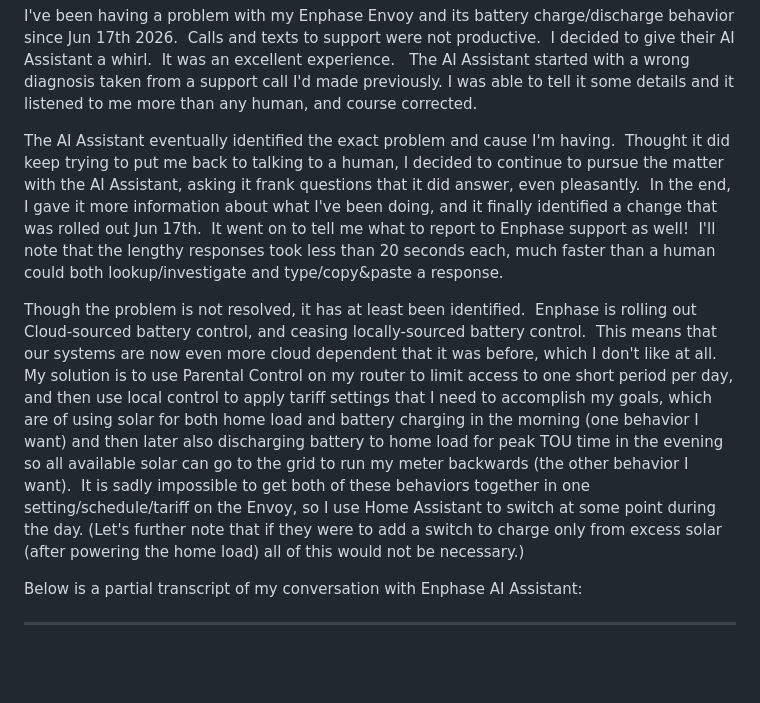
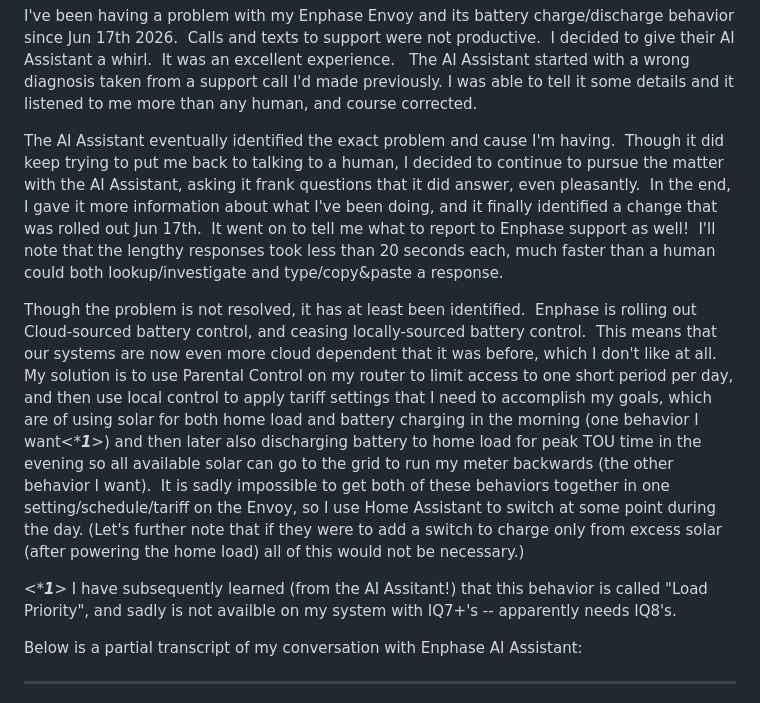
Before and after one commit to erikeidt/erikeidt.github.io, a Markdown page: Conversation with Enphase AI Assistant.md, the part around the change. GitHub-like rendering; blank space fills up the shorter version.

```diff
--- a/Conversation with Enphase AI Assistant.md
+++ b/Conversation with Enphase AI Assistant.md
@@ -1,9 +1,11 @@
 
 I've been having a problem with my Enphase Envoy and its battery charge/discharge behavior since Jun 17th 2026.  Calls and texts to support were not productive.  I decided to give their AI Assistant a whirl.  It was an excellent experience.   The AI Assistant started with a wrong diagnosis taken from a support call I'd made previously.  I was able to tell it some details and it listened to me more than any human, and course corrected.
 
-The AI Assistant eventually identified the exact problem and cause I'm having.  Thought it did keep trying to put me back to talking to a human, I decided to continue to pursue the matter with the AI Assistant, asking it frank questions that it did answer, even pleasantly.  In the end, I gave it more information about what I've been doing, and it finally identified a change that was rolled out Jun 17th.  It went on to tell me what to report to Enphase support as well!  I'll note that the lengthy responses took less than 20 seconds each, much faster than a human could both lookup/investigate and type/copy&paste a response.
+The AI Assistant eventually identified the exact problem and cause I'm having.  Though it did keep trying to put me back to talking to a human, I decided to continue to pursue the matter with the AI Assistant, asking it frank questions that it did answer, even pleasantly.  In the end, I gave it more information about what I've been doing, and it finally identified a change that was rolled out Jun 17th.  It went on to tell me what to report to Enphase support as well!  I'll note that the lengthy responses took less than 20 seconds each, much faster than a human could both lookup/investigate and type/copy&paste a response.
 
-Though the problem is not resolved, it has at least been identified.  Enphase is rolling out Cloud-sourced battery control, and ceasing locally-sourced battery control.  This means that our systems are now even more cloud dependent that it was before, which I don't like at all.  My solution is to use Parental Control on my router to limit access to one short period per day, and then use local control to apply tariff settings that I need to accomplish my goals, which are of using solar for both home load and battery charging in the morning (one behavior I want) and then later also discharging battery to home load for peak TOU time in the evening so all available solar can go to the grid to run my meter backwards (the other behavior I want).  It is sadly impossible to get both of these behaviors together in one setting/schedule/tariff on the Envoy, so I use Home Assistant to switch at some point during the day.  (Let's further note that if they were to add a switch to charge only from excess solar (after powering the home load) all of this would not be necessary.)
+Though the problem is not resolved, it has at least been identified.  Enphase is rolling out Cloud-sourced battery control, and ceasing locally-sourced battery control.  This means that our systems are now even more cloud dependent that it was before, which I don't like at all.  My solution is to use Parental Control on my router to limit access to one short period per day, and then use local control to apply tariff settings that I need to accomplish my goals, which are of using solar for both home load and battery charging in the morning (one behavior I want<****1***>) and then later also discharging battery to home load for peak TOU time in the evening so all available solar can go to the grid to run my meter backwards (the other behavior I want).  It is sadly impossible to get both of these behaviors together in one setting/schedule/tariff on the Envoy, so I use Home Assistant to switch at some point during the day.  (Let's further note that if they were to add a switch to charge only from excess solar (after powering the home load) all of this would not be necessary.)
+
+<****1***> I have subsequently learned (from the AI Assitant!) that this behavior is called "Load Priority", and sadly is not availble on my system with IQ7+'s -- apparently needs IQ8's.
 
 Below is a partial transcript of my conversation with Enphase AI Assistant:
 
```
